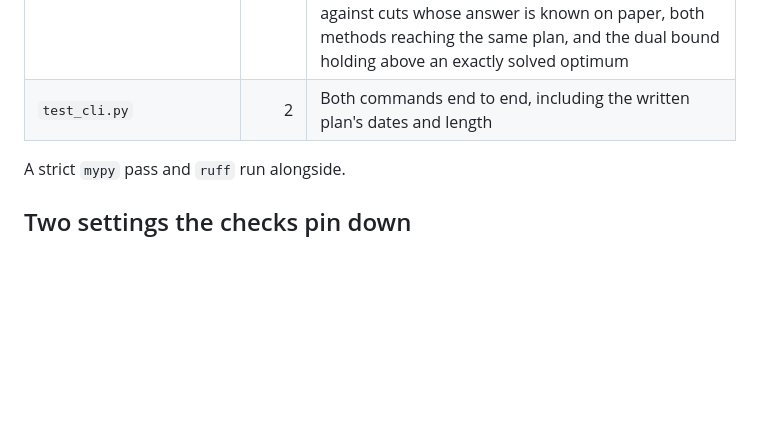
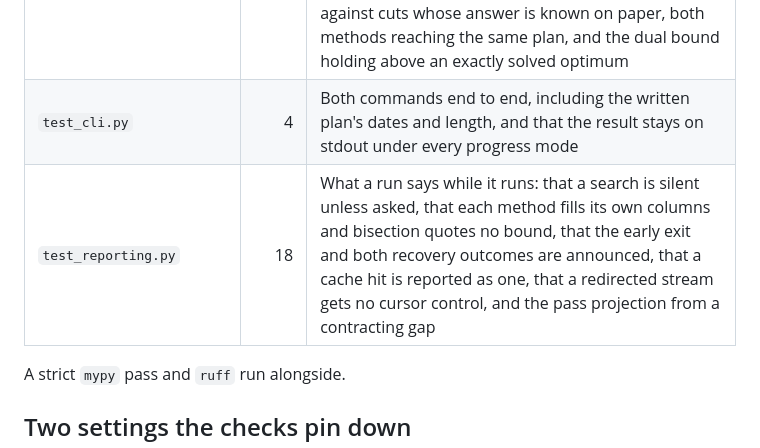
Before and after one commit to GuilhermePFM/BatteryCase, a Markdown page: docs/validation.md, the part around the change. GitHub-like rendering; blank space fills up the shorter version.

```diff
--- a/docs/validation.md
+++ b/docs/validation.md
@@ -32,7 +32,8 @@ uv run pytest        # 64 tests, ~10 s. The MILP tests need no spreadsheet,
 | `test_data_io.py` | 4 | The spec against Attachment 1, both series at their native resolutions, the clock-change artefacts flagged |
 | `test_constraints.py` | 13 | Each constraint block against the rows it adds, without a solver: the named rows per period, §4.5 tying only the second half of each hour, the opening state read only in period 0, `DEFAULT_BLOCKS` accounting for every row the assembled model holds, and §4.6's cap imposed as a row with `n_cyc` left free, so that it can be relaxed |
 | `test_cycle_value.py` | 14 | The two cycle-budget searches of §6: that a relaxed pass really overspends the budget and a capped one reports no usable slope, that the oracle counts and reuses its passes, the master LP's envelope minimum against cuts whose answer is known on paper, both methods reaching the same plan, and the dual bound holding above an exactly solved optimum |
-| `test_cli.py` | 2 | Both commands end to end, including the written plan's dates and length |
+| `test_cli.py` | 4 | Both commands end to end, including the written plan's dates and length, and that the result stays on stdout under every progress mode |
+| `test_reporting.py` | 18 | What a run says while it runs: that a search is silent unless asked, that each method fills its own columns and bisection quotes no bound, that the early exit and both recovery outcomes are announced, that a cache hit is reported as one, that a redirected stream gets no cursor control, and the pass projection from a contracting gap |
 
 A strict `mypy` pass and `ruff` run alongside.
 
```
Also changed, not shown: README.md (+10 -0 lines).
